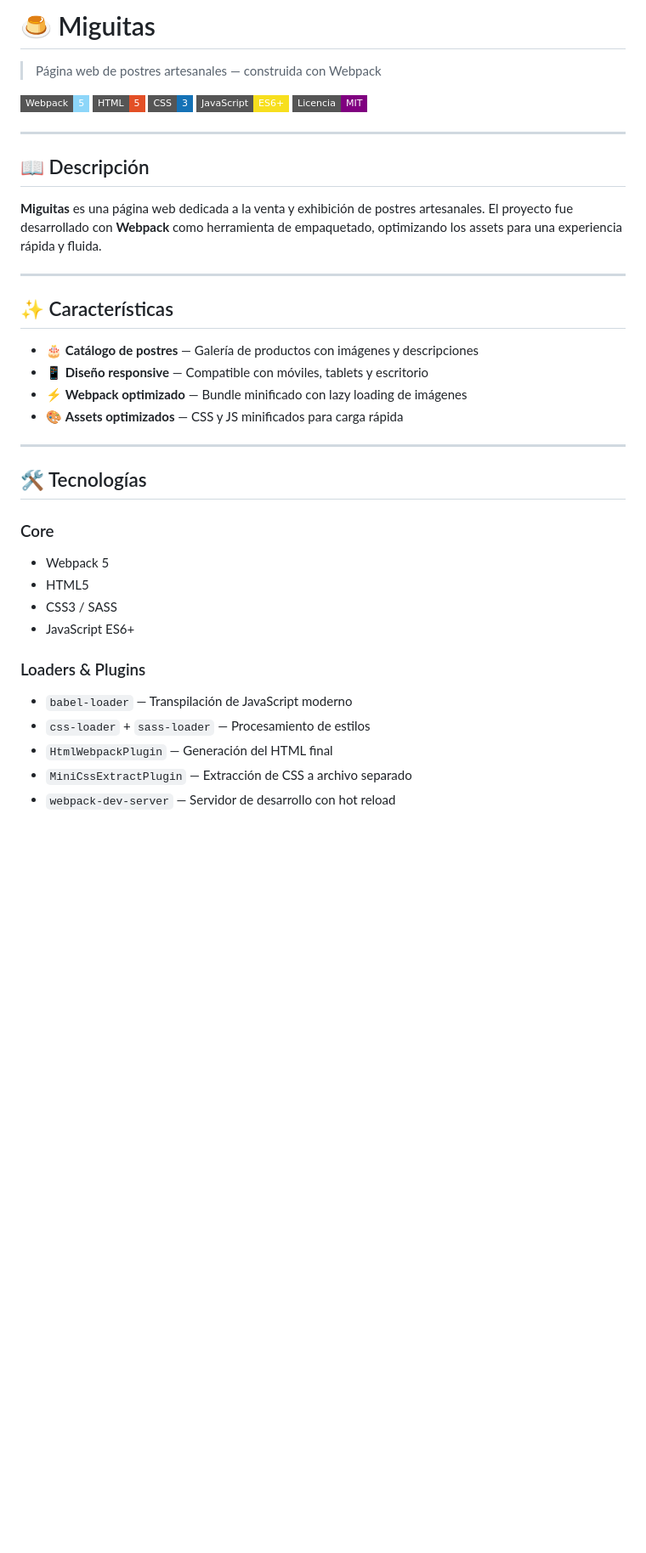
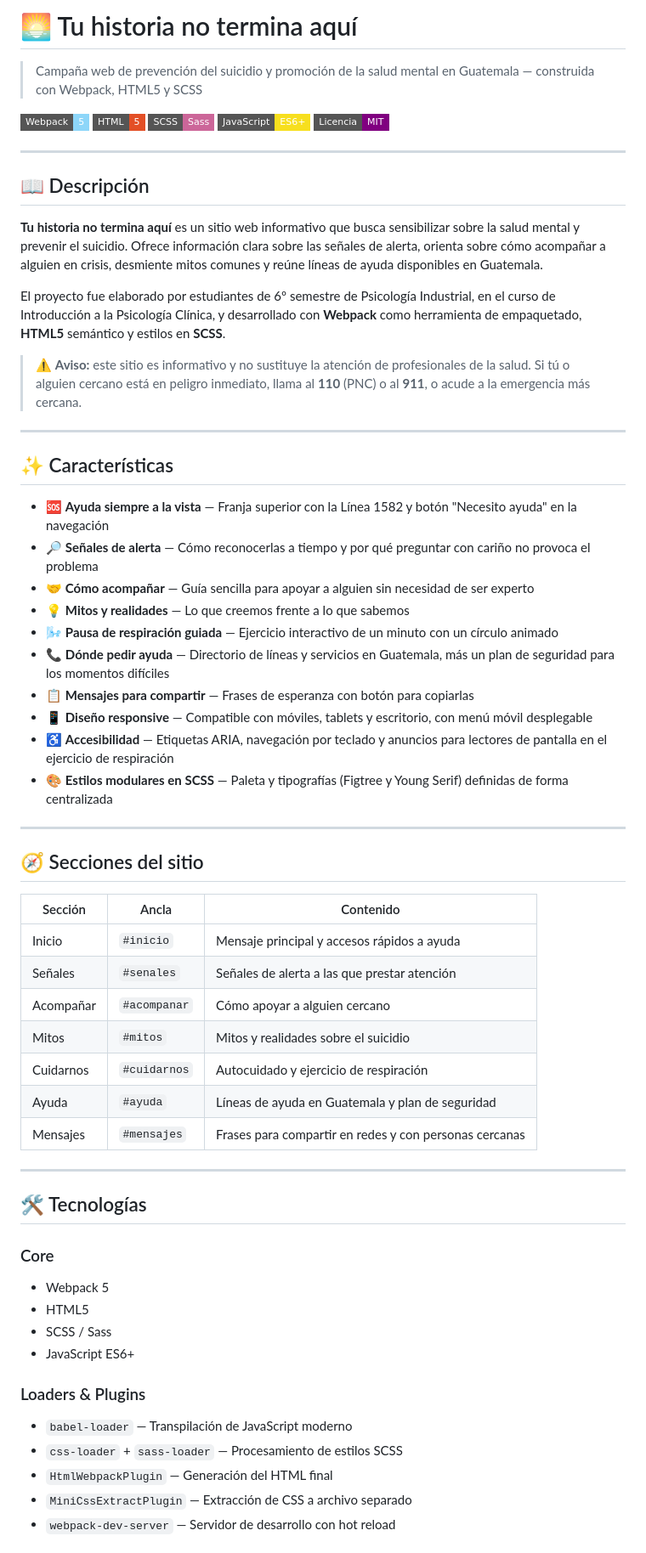
Before and after one commit to denis-stuff/tu-historia-no-termina-aqui, a Markdown page: README.md, the part around one of its changes. Shown at 85% size. GitHub-like rendering; badges without logos; blank space fills up the shorter version.

```diff
--- a/README.md
+++ b/README.md
@@ -1,10 +1,10 @@
-# 🍮 Miguitas
+# 🌅 Tu historia no termina aquí
 
-> Página web de postres artesanales — construida con Webpack
+> Campaña web de prevención del suicidio y promoción de la salud mental en Guatemala — construida con Webpack, HTML5 y SCSS
 
 ![Webpack](https://img.shields.io/badge/Webpack-5-8DD6F9?style=flat-square&logo=webpack&logoColor=black)
 ![HTML5](https://img.shields.io/badge/HTML-5-E34F26?style=flat-square&logo=html5&logoColor=white)
-![CSS3](https://img.shields.io/badge/CSS-3-1572B6?style=flat-square&logo=css3&logoColor=white)
+![Sass](https://img.shields.io/badge/SCSS-Sass-CC6699?style=flat-square&logo=sass&logoColor=white)
 ![JavaScript](https://img.shields.io/badge/JavaScript-ES6+-F7DF1E?style=flat-square&logo=javascript&logoColor=black)
 ![License](https://img.shields.io/badge/Licencia-MIT-purple?style=flat-square)
 
@@ -12,16 +12,40 @@
 
 ## 📖 Descripción
 
-**Miguitas** es una página web dedicada a la venta y exhibición de postres artesanales. El proyecto fue desarrollado con **Webpack** como herramienta de empaquetado, optimizando los assets para una experiencia rápida y fluida.
+**Tu historia no termina aquí** es un sitio web informativo que busca sensibilizar sobre la salud mental y prevenir el suicidio. Ofrece información clara sobre las señales de alerta, orienta sobre cómo acompañar a alguien en crisis, desmiente mitos comunes y reúne líneas de ayuda disponibles en Guatemala.
+
+El proyecto fue elaborado por estudiantes de 6º semestre de Psicología Industrial, en el curso de Introducción a la Psicología Clínica, y desarrollado con **Webpack** como herramienta de empaquetado, **HTML5** semántico y estilos en **SCSS**.
+
+> ⚠️ **Aviso:** este sitio es informativo y no sustituye la atención de profesionales de la salud. Si tú o alguien cercano está en peligro inmediato, llama al **110** (PNC) o al **911**, o acude a la emergencia más cercana.
 
 ---
 
 ## ✨ Características
 
-- 🎂 **Catálogo de postres** — Galería de productos con imágenes y descripciones
-- 📱 **Diseño responsive** — Compatible con móviles, tablets y escritorio
-- ⚡ **Webpack optimizado** — Bundle minificado con lazy loading de imágenes
-- 🎨 **Assets optimizados** — CSS y JS minificados para carga rápida
+- 🆘 **Ayuda siempre a la vista** — Franja superior con la Línea 1582 y botón "Necesito ayuda" en la navegación
+- 🔎 **Señales de alerta** — Cómo reconocerlas a tiempo y por qué preguntar con cariño no provoca el problema
+- 🤝 **Cómo acompañar** — Guía sencilla para apoyar a alguien sin necesidad de ser experto
+- 💡 **Mitos y realidades** — Lo que creemos frente a lo que sabemos
+- 🌬️ **Pausa de respiración guiada** — Ejercicio interactivo de un minuto con un círculo animado
+- 📞 **Dónde pedir ayuda** — Directorio de líneas y servicios en Guatemala, más un plan de seguridad para los momentos difíciles
+- 📋 **Mensajes para compartir** — Frases de esperanza con botón para copiarlas
+- 📱 **Diseño responsive** — Compatible con móviles, tablets y escritorio, con menú móvil desplegable
+- ♿ **Accesibilidad** — Etiquetas ARIA, navegación por teclado y anuncios para lectores de pantalla en el ejercicio de respiración
+- 🎨 **Estilos modulares en SCSS** — Paleta y tipografías (Figtree y Young Serif) definidas de forma centralizada
+
+---
+
+## 🧭 Secciones del sitio
+
+| Sección | Ancla | Contenido |
+|---------|-------|-----------|
+| Inicio | `#inicio` | Mensaje principal y accesos rápidos a ayuda |
+| Señales | `#senales` | Señales de alerta a las que prestar atención |
+| Acompañar | `#acompanar` | Cómo apoyar a alguien cercano |
+| Mitos | `#mitos` | Mitos y realidades sobre el suicidio |
+| Cuidarnos | `#cuidarnos` | Autocuidado y ejercicio de respiración |
+| Ayuda | `#ayuda` | Líneas de ayuda en Guatemala y plan de seguridad |
+| Mensajes | `#mensajes` | Frases para compartir en redes y con personas cercanas |
 
 ---
 
@@ -30,12 +54,12 @@
 ### Core
 - Webpack 5
 - HTML5
-- CSS3 / SASS
+- SCSS / Sass
 - JavaScript ES6+
 
 ### Loaders & Plugins
 - `babel-loader` — Transpilación de JavaScript moderno
-- `css-loader` + `sass-loader` — Procesamiento de estilos
+- `css-loader` + `sass-loader` — Procesamiento de estilos SCSS
 - `HtmlWebpackPlugin` — Generación del HTML final
 - `MiniCssExtractPlugin` — Extracción de CSS a archivo separado
 - `webpack-dev-server` — Servidor de desarrollo con hot reload
```
Also changed, not shown: other parts of README.md (+16 -6 lines).
